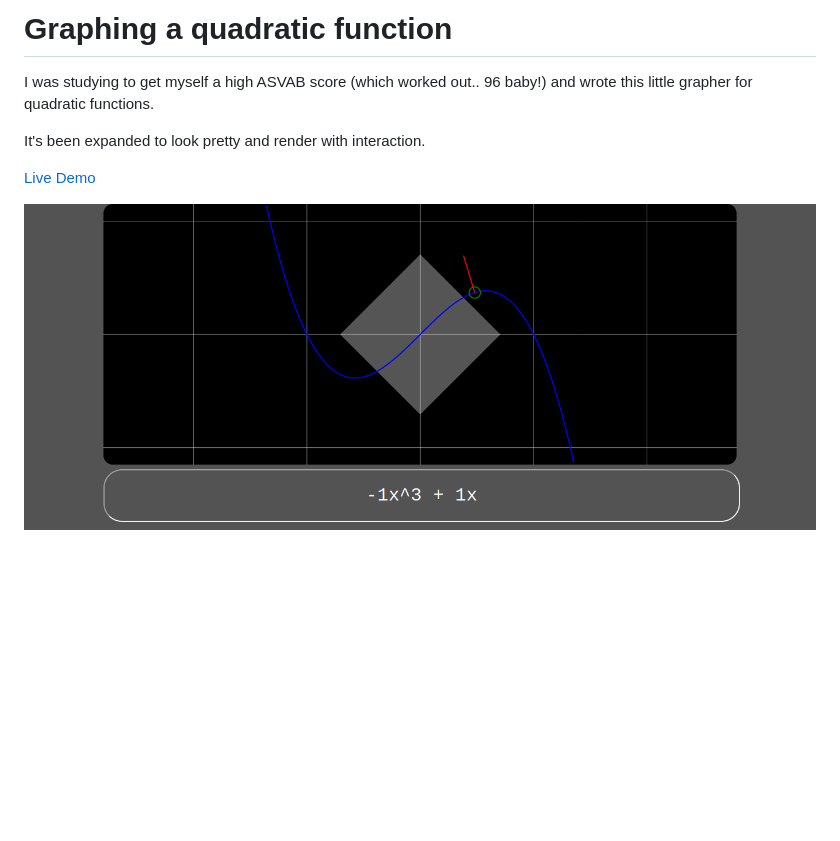
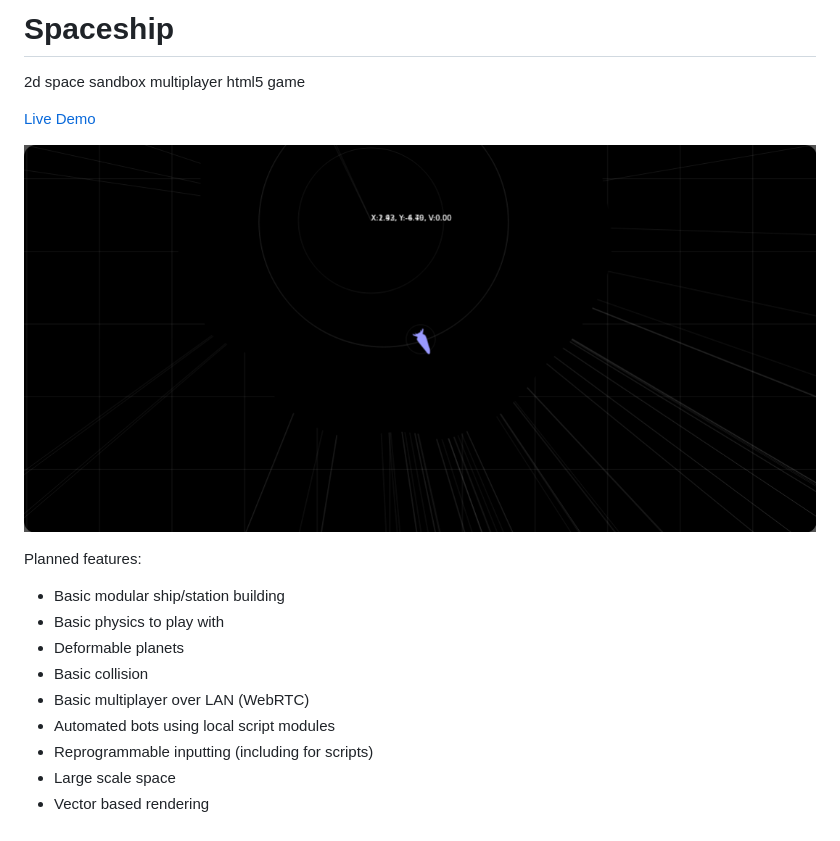
Before and after one commit to RepComm/spaceship, a Markdown page: ReadMe.md, the part around the change. Drawn GitHub-style; pictures changed too: example.png; blank space fills up the shorter version.

Commit message:
Modify readme and preview image

```diff
--- a/ReadMe.md
+++ b/ReadMe.md
@@ -1,10 +1,18 @@
-# Graphing a quadratic function
+# Spaceship
 
-I was studying to get myself a high ASVAB score (which worked out.. 96 baby!)
-and wrote this little grapher for quadratic functions.
+2d space sandbox multiplayer html5 game
 
-It's been expanded to look pretty and render with interaction.
-
-[Live Demo](https://repcomm.github.io/quadgraph)
+[Live Demo](https://repcomm.github.io/spaceship)
 
 ![example.png](example.png)
+
+Planned features:
+- Basic modular ship/station building
+- Basic physics to play with
+- Deformable planets
+- Basic collision
+- Basic multiplayer over LAN (WebRTC)
+- Automated bots using local script modules
+- Reprogrammable inputting (including for scripts)
+- Large scale space
+- Vector based rendering
```
